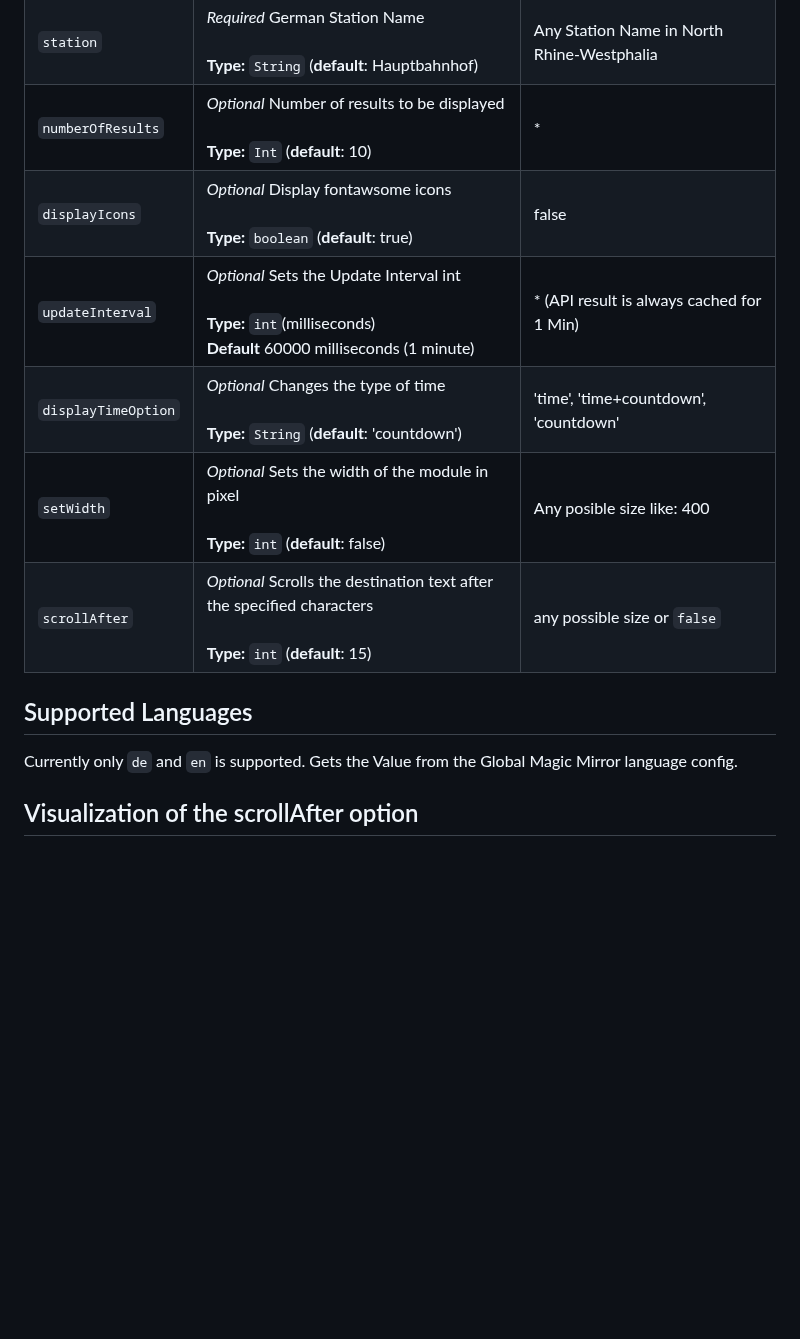
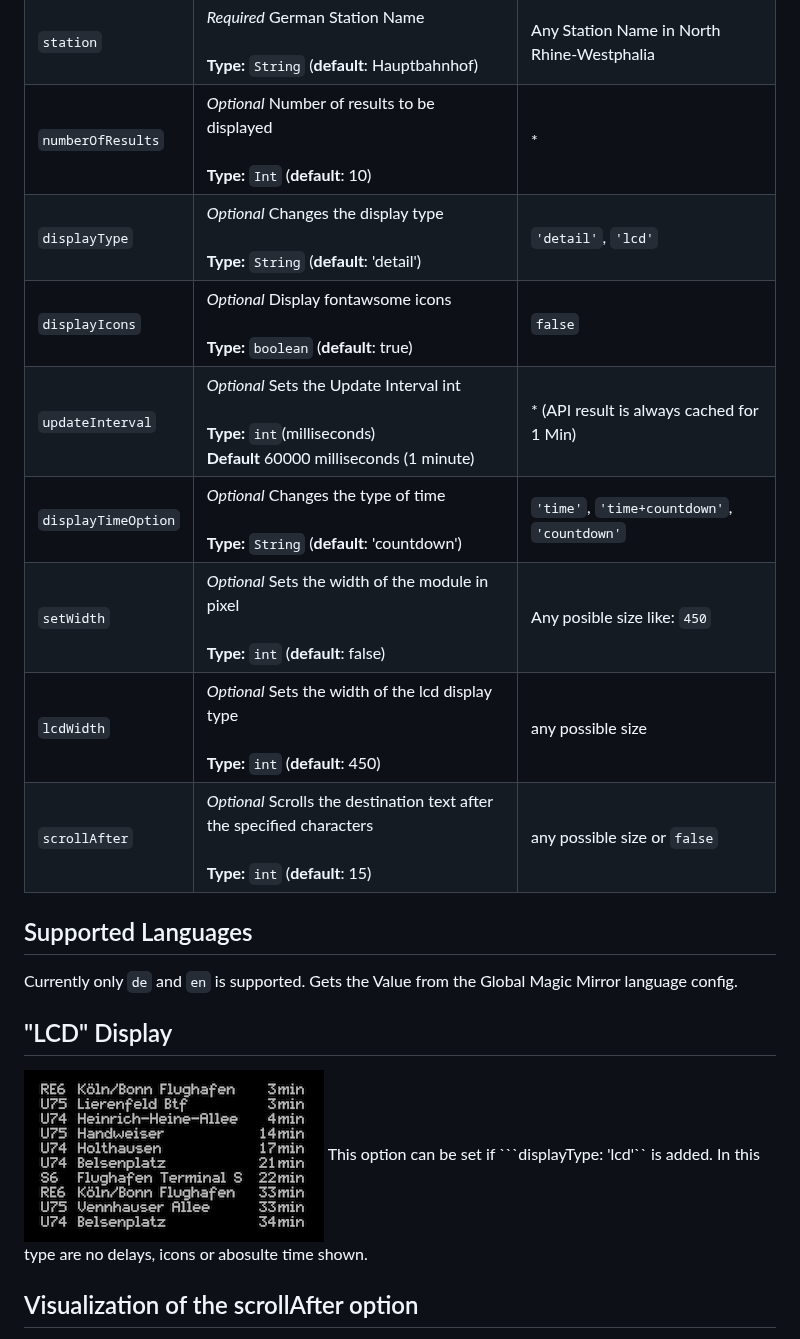
Before and after one commit to Klizzy/MMM-Vrr, a Markdown page: README.md, the part around one of its changes. GitHub-like rendering; pictures changed too: mmm-vrr.png (added); blank space fills up the shorter version.

````diff
--- a/README.md
+++ b/README.md
@@ -36,15 +38,23 @@ To use this module, add the following configuration block to the modules array i
 | `city`           | *Required* German City Name <br><br>**Type:** `String` (**default**: Düsseldorf) | Any City Name in North Rhine-Westphalia
 | `station`        | *Required* German Station Name <br><br>**Type:** `String` (**default**: Hauptbahnhof) | Any Station Name in North Rhine-Westphalia
 | `numberOfResults`| *Optional* Number of results to be displayed <br><br>**Type:** `Int` (**default**: 10) | *
-| `displayIcons`   | *Optional* Display fontawsome icons <br><br>**Type:** `boolean` (**default**: true) | false
+| `displayType`| *Optional* Changes the display type <br><br>**Type:** `String` (**default**: 'detail') | `'detail'`, `'lcd'`
+| `displayIcons`   | *Optional* Display fontawsome icons <br><br>**Type:** `boolean` (**default**: true) | `false`
 | `updateInterval` | *Optional* Sets the Update Interval int <br><br>**Type:** `int`(milliseconds) <br> **Default** 60000 milliseconds (1 minute) | * (API result is always cached for 1 Min)
-| `displayTimeOption` | *Optional* Changes the type of time <br><br>**Type:** `String` (**default**: 'countdown') | 'time', 'time+countdown', 'countdown'
-| `setWidth`| *Optional* Sets the width of the module in pixel <br><br>**Type:** `int` (**default**: false) | Any posible size like: 400
+| `displayTimeOption` | *Optional* Changes the type of time <br><br>**Type:** `String` (**default**: 'countdown') | `'time'`, `'time+countdown'`, `'countdown'`
+| `setWidth`| *Optional* Sets the width of the module in pixel <br><br>**Type:** `int` (**default**: false) | Any posible size like: `450`
+| `lcdWidth` | *Optional* Sets the width of the lcd display type <br><br>**Type:** `int` (**default**: 450) | any possible size
 | `scrollAfter` | *Optional* Scrolls the destination text after the specified characters <br><br>**Type:** `int` (**default**: 15) | any possible size or `false`
 
 ## Supported Languages
 
 Currently only `de` and `en` is supported. Gets the Value from the Global Magic Mirror language config.
+
+## "LCD" Display
+
+![lcd](mmm-vrr.png)
+This option can be set if ```displayType: 'lcd'`` is added. In this type are no delays, icons or abosulte time shown.
+
 
 ## Visualization of the scrollAfter option
 
````
Also changed, not shown: other parts of README.md (+10 -2 lines), CHANGELOG.md (deleted, +0 -3 lines), mmm-vrr-table.png (added), screen-v4.5.png (deleted), 4 other files.
